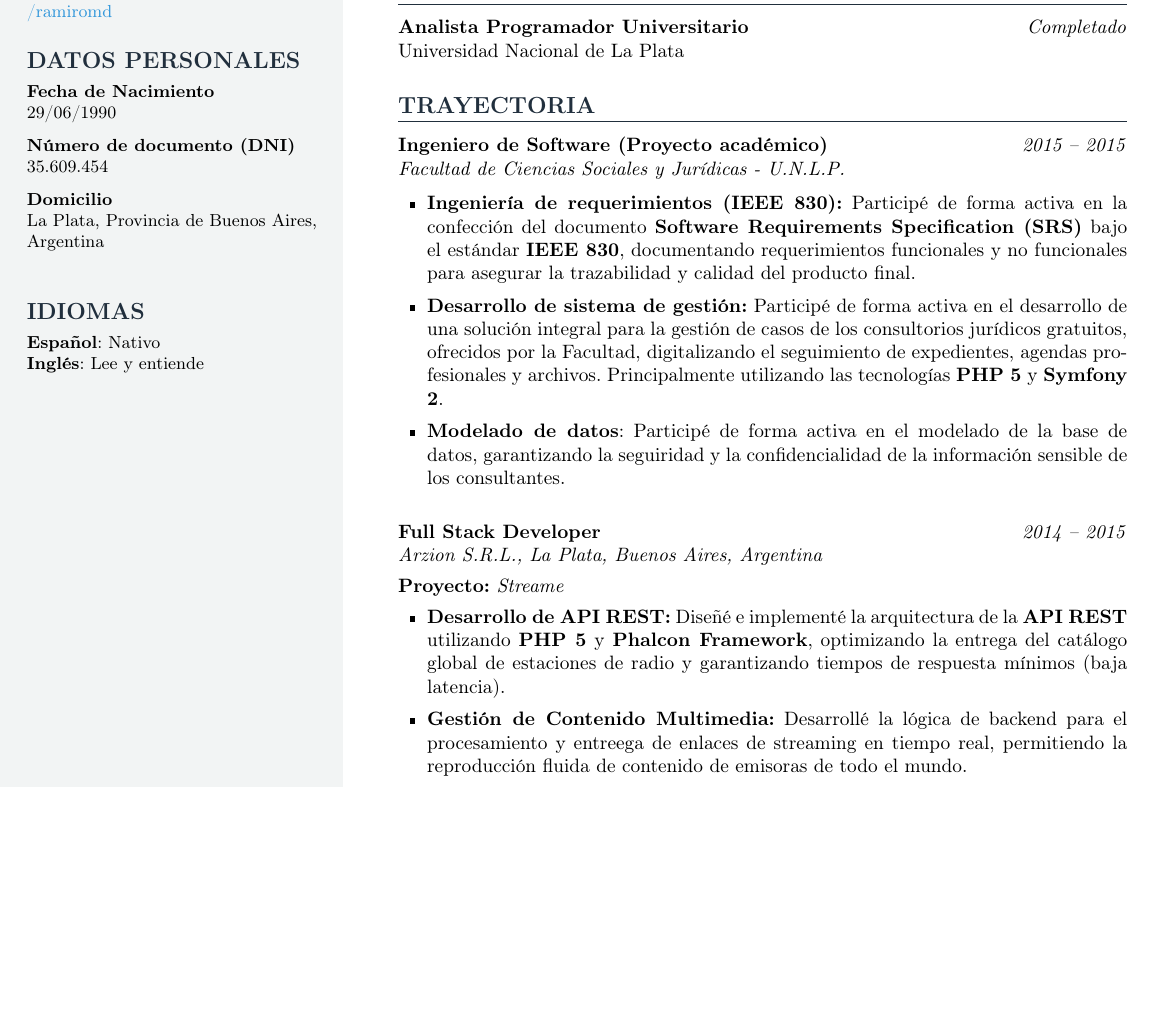
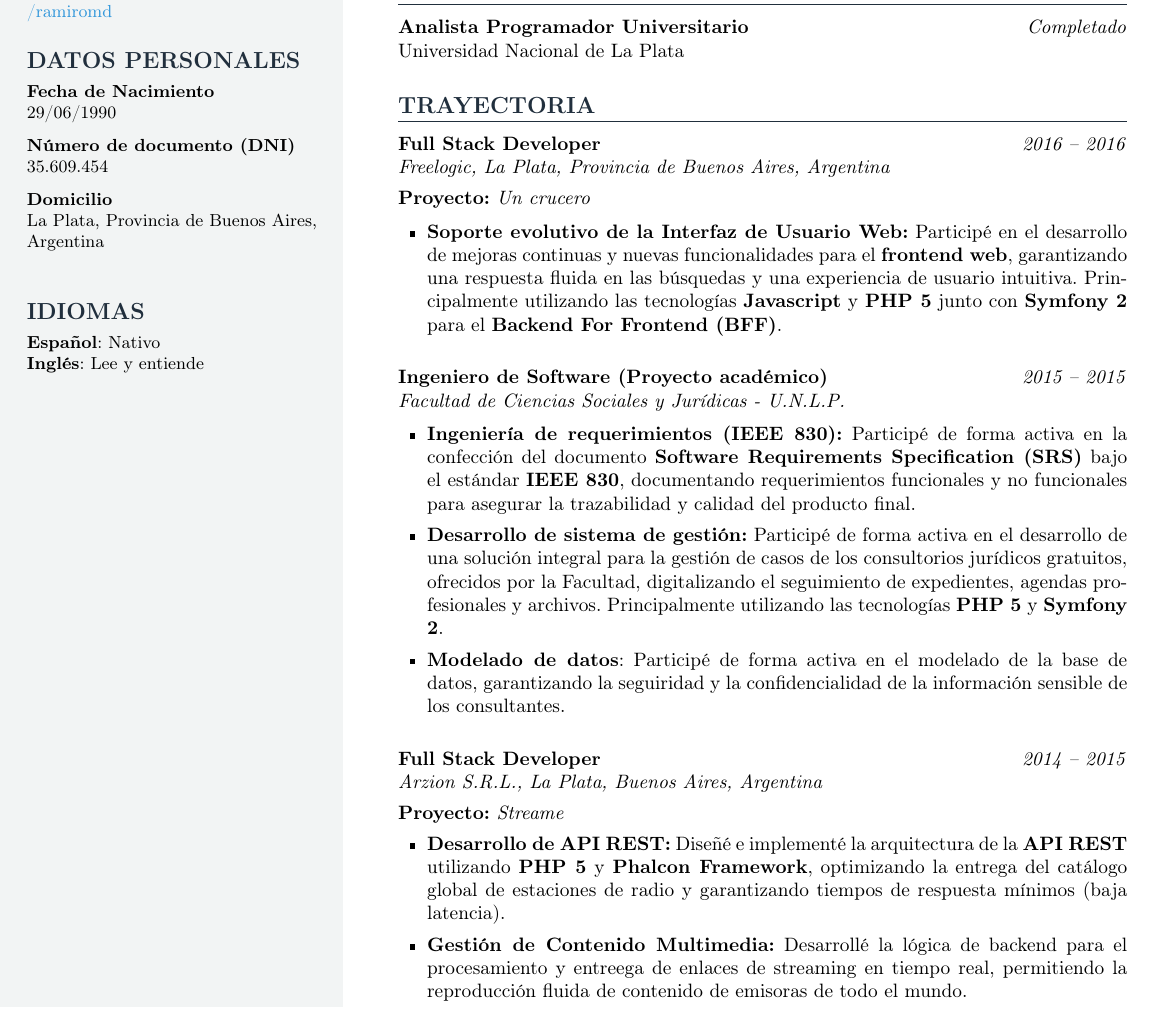
Before and after one commit to ramiromd/resume, a LaTeX CV (resume-paracol.tex, which reads experience/03-freelogic.tex): part of page 1 of 2, cut so that both start at the same text, the shorter picture padded with empty space. Compiled offline with pdfLaTeX.

Commit message:
Add job experience

```diff
--- /dev/null
+++ b/experience/03-freelogic.tex
@@ -0,0 +1,12 @@
+% !TEX encoding = UTF-8
+\cvJobPosition{Full Stack Developer}{2016}{2016}{Freelogic, La Plata, Provincia de Buenos Aires, Argentina}{
+
+	\cvProjectName{Un crucero}
+
+	\begin{itemize}[itemsep=1pt, topsep=4pt, leftmargin=15pt]
+
+		\item \textbf{Soporte evolutivo de la Interfaz de Usuario Web:} Participé en el desarrollo de mejoras continuas y nuevas funcionalidades para el \textbf{frontend web}, garantizando una respuesta fluida en las búsquedas y una experiencia de usuario intuitiva. Principalmente utilizando las tecnologías \textbf{Javascript} y \textbf{PHP 5} junto con \textbf{Symfony 2} para el \textbf{Backend For Frontend (BFF)}.
+
+	\end{itemize}
+}
+\vspace{10pt}
```
Also changed, not shown: resume-paracol.tex (+1 -2 lines).
